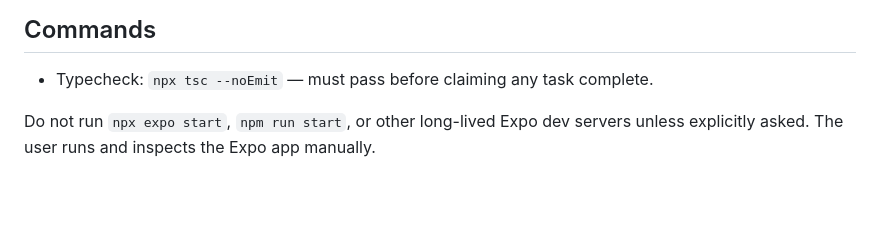
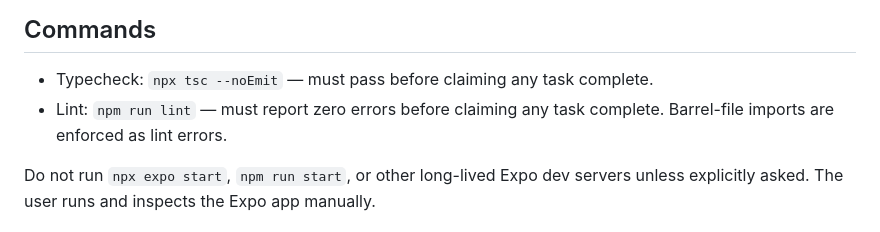
Before and after one commit to Bongseop-Kim/ai-aptitude-games, a Markdown page: AGENTS.md, the part around the change. GitHub-like rendering; blank space fills up the shorter version.

Commit message:
docs: add lint command to AGENTS.md done criteria
Co-Authored-By: Claude Opus 4.7 (1M context) <noreply@anthropic.com>

```diff
--- a/AGENTS.md
+++ b/AGENTS.md
@@ -7,6 +7,7 @@
 ## Commands
 
 - Typecheck: `npx tsc --noEmit` — must pass before claiming any task complete.
+- Lint: `npm run lint` — must report zero errors before claiming any task complete. Barrel-file imports are enforced as lint errors.
 
 Do not run `npx expo start`, `npm run start`, or other long-lived Expo dev servers unless explicitly asked. The user runs and inspects the Expo app manually.
 
```
